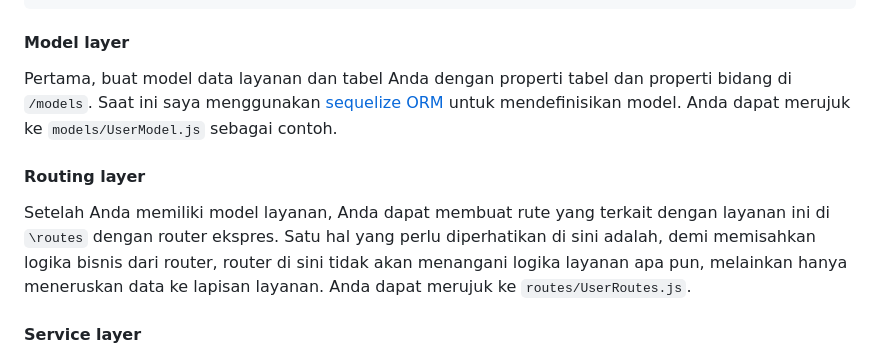
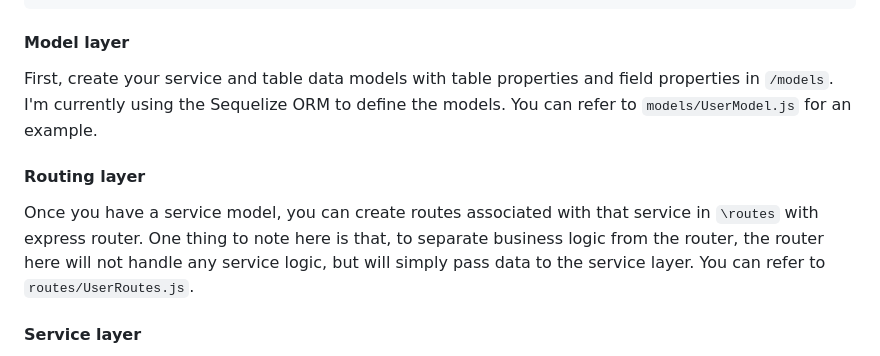
Before and after one commit to arelsaputra/express-rest-project, a Markdown page: README.md, the part around the change. GitHub-like rendering.

````diff
--- a/README.md
+++ b/README.md
@@ -123,11 +123,11 @@ npm start
 ```
 #### Model layer
 
-Pertama, buat model data layanan dan tabel Anda dengan properti tabel dan properti bidang di `/models`. Saat ini saya menggunakan [sequelize ORM](https://sequelize.org/master/) untuk mendefinisikan model. Anda dapat merujuk ke `models/UserModel.js` sebagai contoh.
+First, create your service and table data models with table properties and field properties in `/models`. I'm currently using the Sequelize ORM to define the models. You can refer to `models/UserModel.js` for an example.
 
 #### Routing layer
 
-Setelah Anda memiliki model layanan, Anda dapat membuat rute yang terkait dengan layanan ini di `\routes` dengan router ekspres. Satu hal yang perlu diperhatikan di sini adalah, demi memisahkan logika bisnis dari router, router di sini tidak akan menangani logika layanan apa pun, melainkan hanya meneruskan data ke lapisan layanan. Anda dapat merujuk ke `routes/UserRoutes.js`.
+Once you have a service model, you can create routes associated with that service in `\routes` with express router. One thing to note here is that, to separate business logic from the router, the router here will not handle any service logic, but will simply pass data to the service layer. You can refer to `routes/UserRoutes.js`.
 
 #### Service layer
 
````
